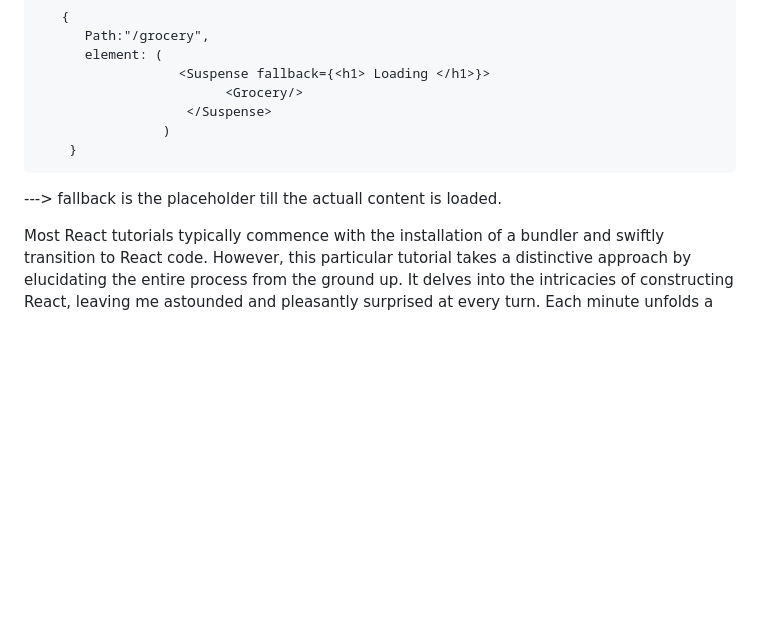
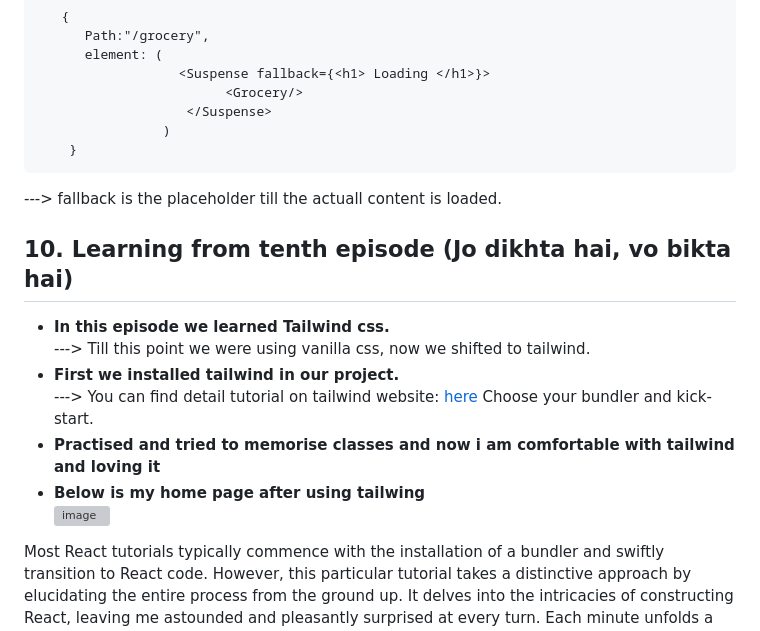
Before and after one commit to gitminaj/-namaste-react-codes, a Markdown page: README.md, the part around the change. Rendered like a GitHub page; blank space fills up the shorter version; grey boxes are pictures that could not be loaded.

Commit message:
Update README.md
completed 10th session

````diff
--- a/README.md
+++ b/README.md
@@ -429,4 +429,15 @@ Child componentDidMount --> Child2 componentDidMount --> parent componentDidMoun
 ```
    ---> fallback is the placeholder till the actuall content is loaded.<br>
 
+   ## 10. Learning from tenth episode (Jo dikhta hai, vo bikta hai)
+
+   + **In this episode we learned Tailwind css.** <br>
+       ---> Till this point we were using vanilla css, now we shifted to tailwind.
+   + **First we installed tailwind in our project.** <br>
+       ---> You can find detail tutorial on tailwind website: [here](https://tailwindcss.com/docs/installation/framework-guides) Choose your bundler and kick-start.
+   + **Practised and tried to memorise classes and now i am comfortable with tailwind and loving it**<br>
+   + **Below is my home page after using tailwing**<br>
+     ![image](https://github.com/gitminaj/-namaste-react-codes/assets/75945276/4f664e85-fc44-4147-aa5c-2acf34fab7a2)
+
+
 Most React tutorials typically commence with the installation of a bundler and swiftly transition to React code. However, this particular tutorial takes a distinctive approach by elucidating the entire process from the ground up. It delves into the intricacies of constructing React, leaving me astounded and pleasantly surprised at every turn. Each minute unfolds a new revelation, fostering a continuous learning experience.
````
